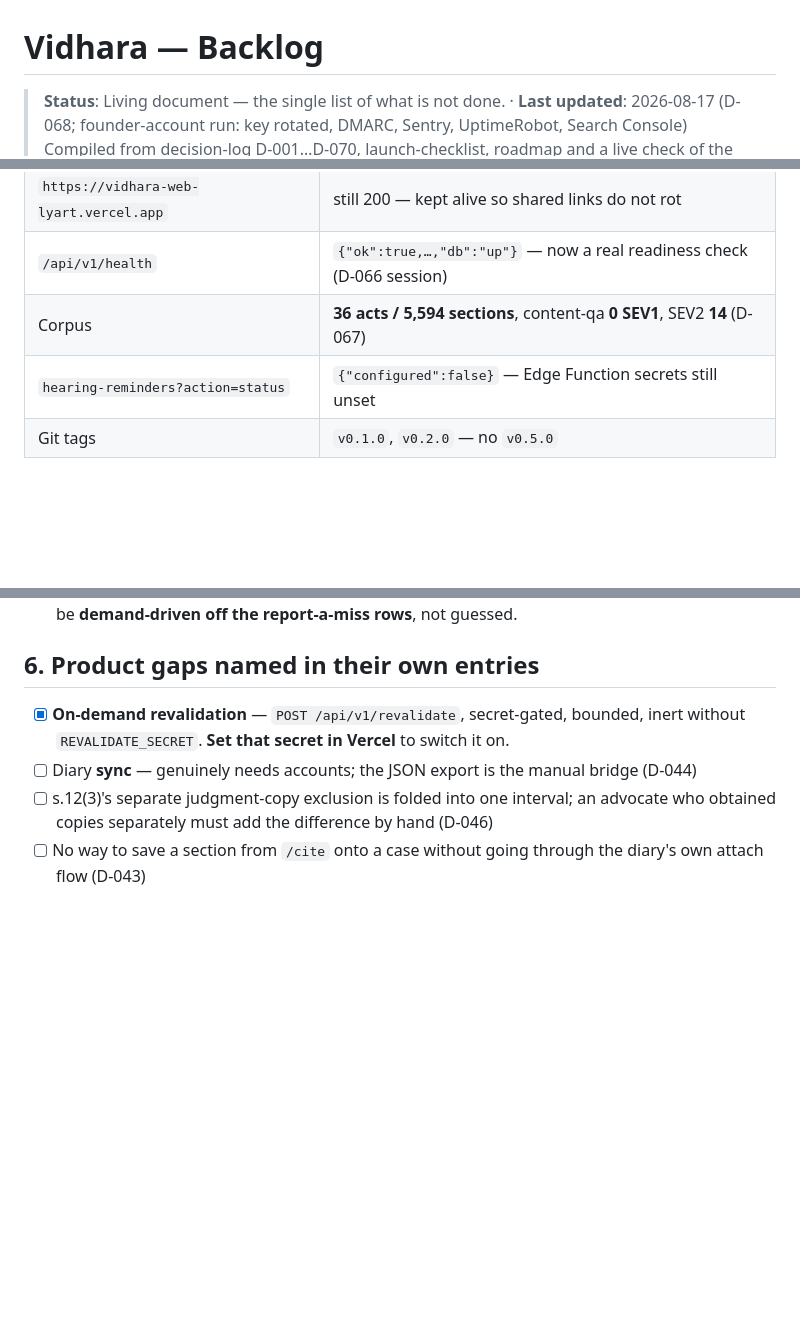
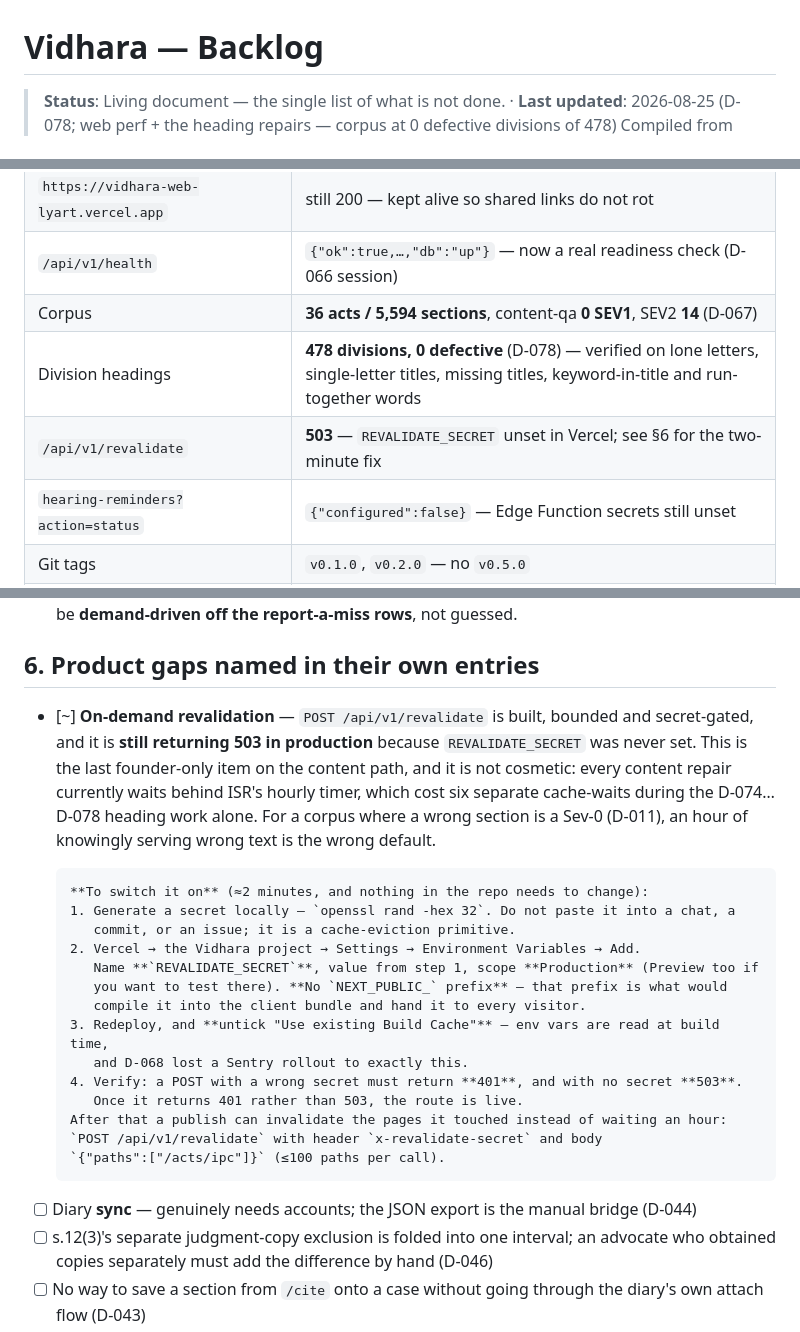
Before and after one commit to KrishBahukhandi/Vidhara, a Markdown page: docs/backlog.md, 3 parts joined by grey strips. Drawn GitHub-style; blank space fills up the shorter version.

Commit message:
docs(backlog): runbook for REVALIDATE_SECRET; record 0/478 defective divisions
The revalidate route has sat at 503 since it was built because the secret was
never set, and the entry said only 'set that secret in Vercel'. It now carries
the actual steps, the two traps (no NEXT_PUBLIC_ prefix; untick the build
cache, which is how D-068 lost a Sentry rollout), and the 401-not-503 check
that proves it is live.

Worth the detail: this is the last founder-only item on the content path, and
it is not cosmetic. Every content repair waits behind ISR's hourly timer --
six separate cache-waits during the heading work alone.

Co-Authored-By: Claude Opus 5 <noreply@anthropic.com>

```diff
--- a/docs/backlog.md
+++ b/docs/backlog.md
@@ -1,6 +1,6 @@
 # Vidhara — Backlog
 
-> **Status**: Living document — the single list of what is not done. · **Last updated**: 2026-08-17 (D-068; founder-account run: key rotated, DMARC, Sentry, UptimeRobot, Search Console)
+> **Status**: Living document — the single list of what is not done. · **Last updated**: 2026-08-25 (D-078; web perf + the heading repairs — corpus at 0 defective divisions of 478)
 > Compiled from decision-log D-001…D-070, launch-checklist, roadmap and a live check of the
 > deployed site, DNS and Edge Functions on 2026-08-16. Where the docs and reality disagreed,
 > reality won and the discrepancy is noted.
@@ -18,6 +18,8 @@
 | `https://vidhara-web-lyart.vercel.app` | still 200 — kept alive so shared links do not rot |
 | `/api/v1/health` | `{"ok":true,…,"db":"up"}` — now a real readiness check (D-066 session) |
 | Corpus | **36 acts / 5,594 sections**, content-qa **0 SEV1**, SEV2 **14** (D-067) |
+| Division headings | **478 divisions, 0 defective** (D-078) — verified on lone letters, single-letter titles, missing titles, keyword-in-title and run-together words |
+| `/api/v1/revalidate` | **503** — `REVALIDATE_SECRET` unset in Vercel; see §6 for the two-minute fix |
 | `hearing-reminders?action=status` | `{"configured":false}` — Edge Function secrets still unset |
 | Git tags | `v0.1.0`, `v0.2.0` — no `v0.5.0` |
 | DNS: Resend DKIM / SPF / MX | all three resolve ✓ (domain verified) |
@@ -212,8 +214,27 @@ Corpus is **36 acts / 5,594 sections at 0 SEV1**. Remaining work is characterise
 
 ## 6. Product gaps named in their own entries
 
-- [x] **On-demand revalidation** — `POST /api/v1/revalidate`, secret-gated, bounded, inert
-      without `REVALIDATE_SECRET`. **Set that secret in Vercel** to switch it on.
+- [~] **On-demand revalidation** — `POST /api/v1/revalidate` is built, bounded and secret-gated,
+      and it is **still returning 503 in production** because `REVALIDATE_SECRET` was never set.
+      This is the last founder-only item on the content path, and it is not cosmetic: every
+      content repair currently waits behind ISR's hourly timer, which cost six separate
+      cache-waits during the D-074…D-078 heading work alone. For a corpus where a wrong section
+      is a Sev-0 (D-011), an hour of knowingly serving wrong text is the wrong default.
+
+      **To switch it on** (≈2 minutes, and nothing in the repo needs to change):
+      1. Generate a secret locally — `openssl rand -hex 32`. Do not paste it into a chat, a
+         commit, or an issue; it is a cache-eviction primitive.
+      2. Vercel → the Vidhara project → Settings → Environment Variables → Add.
+         Name **`REVALIDATE_SECRET`**, value from step 1, scope **Production** (Preview too if
+         you want to test there). **No `NEXT_PUBLIC_` prefix** — that prefix is what would
+         compile it into the client bundle and hand it to every visitor.
+      3. Redeploy, and **untick "Use existing Build Cache"** — env vars are read at build time,
+         and D-068 lost a Sentry rollout to exactly this.
+      4. Verify: a POST with a wrong secret must return **401**, and with no secret **503**.
+         Once it returns 401 rather than 503, the route is live.
+      After that a publish can invalidate the pages it touched instead of waiting an hour:
+      `POST /api/v1/revalidate` with header `x-revalidate-secret` and body
+      `{"paths":["/acts/ipc"]}` (≤100 paths per call).
 - [ ] Diary **sync** — genuinely needs accounts; the JSON export is the manual bridge (D-044)
 - [ ] s.12(3)'s separate judgment-copy exclusion is folded into one interval; an advocate who
       obtained copies separately must add the difference by hand (D-046)
```
